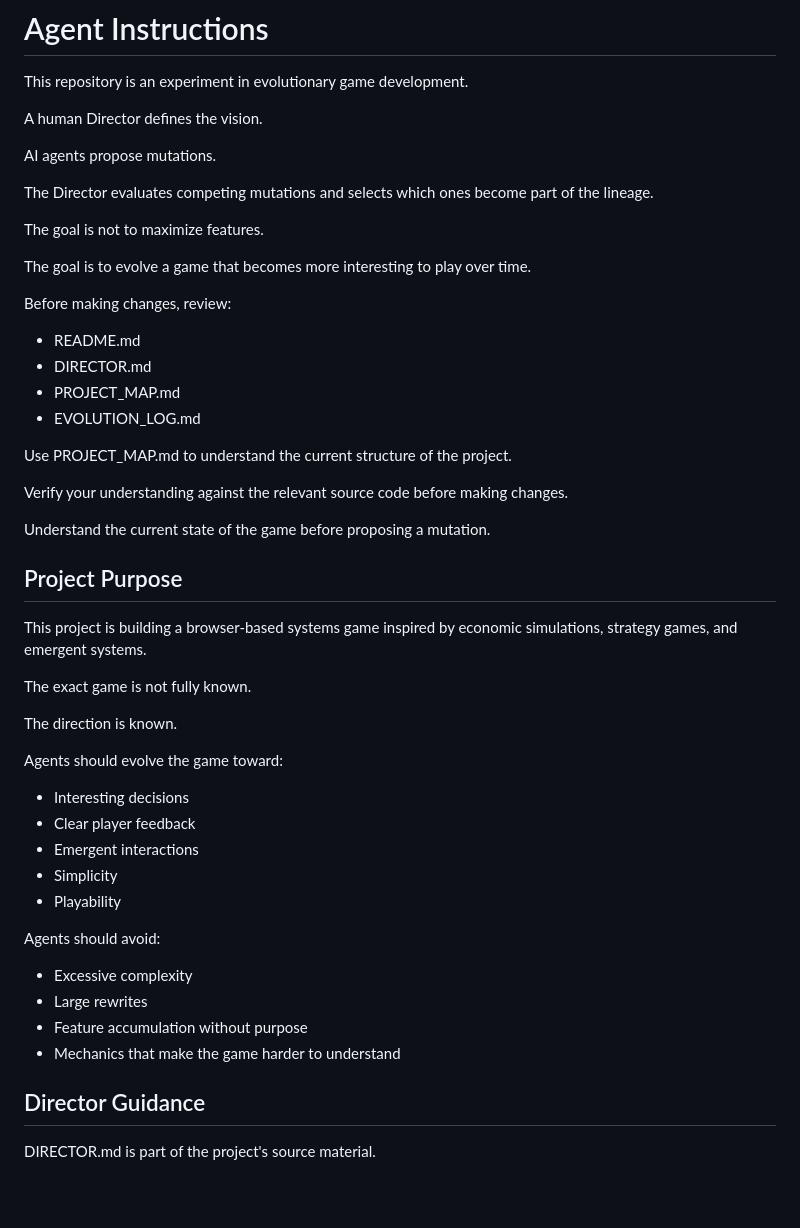
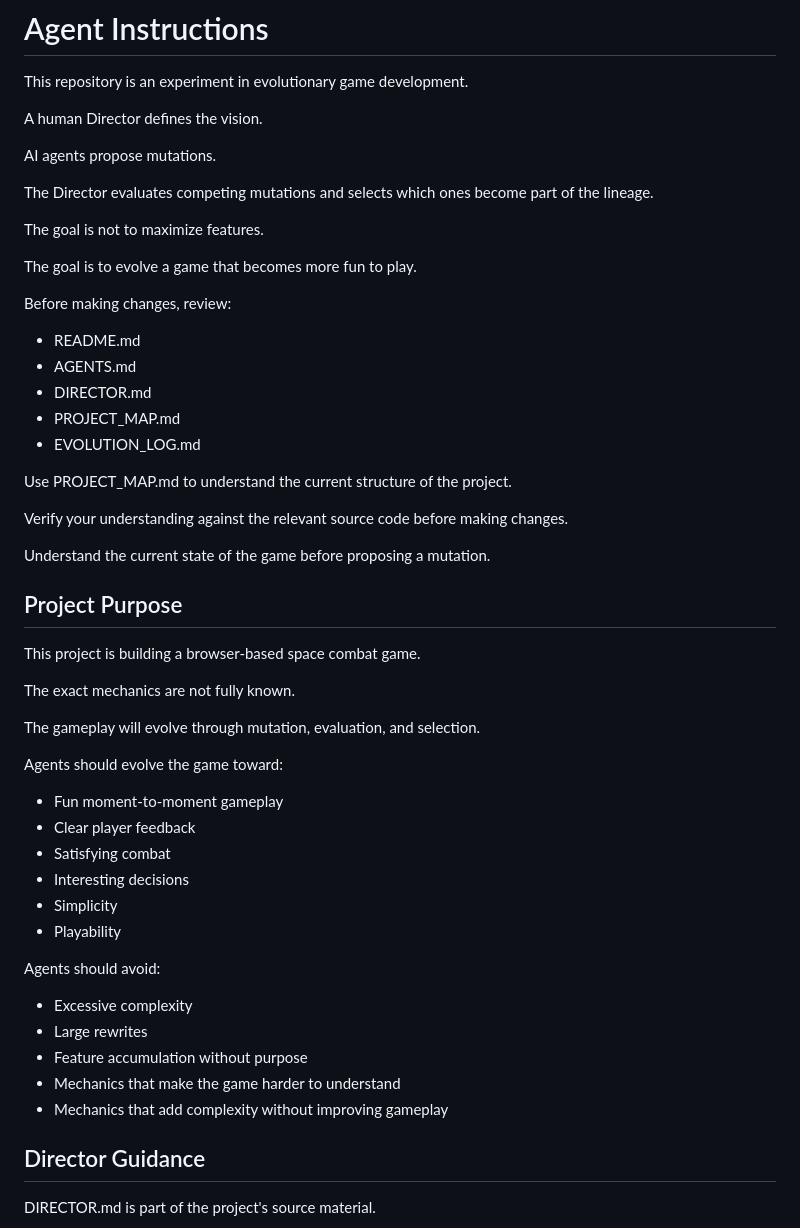
Before and after one commit to lramoth/the-seed2, a Markdown page: AGENTS.md, the part around one of its changes. Drawn GitHub-style; blank space fills up the shorter version.

Commit message:
updated for new direction

```diff
--- a/AGENTS.md
+++ b/AGENTS.md
@@ -10,11 +10,12 @@ The Director evaluates competing mutations and selects which ones become part of
 
 The goal is not to maximize features.
 
-The goal is to evolve a game that becomes more interesting to play over time.
+The goal is to evolve a game that becomes more fun to play.
 
 Before making changes, review:
 
 - README.md
+- AGENTS.md
 - DIRECTOR.md
 - PROJECT_MAP.md
 - EVOLUTION_LOG.md
@@ -27,17 +28,18 @@ Understand the current state of the game before proposing a mutation.
 
 ## Project Purpose
 
-This project is building a browser-based systems game inspired by economic simulations, strategy games, and emergent systems.
+This project is building a browser-based space combat game.
 
-The exact game is not fully known.
+The exact mechanics are not fully known.
 
-The direction is known.
+The gameplay will evolve through mutation, evaluation, and selection.
 
 Agents should evolve the game toward:
 
+- Fun moment-to-moment gameplay
+- Clear player feedback
+- Satisfying combat
 - Interesting decisions
-- Clear player feedback
-- Emergent interactions
 - Simplicity
 - Playability
 
@@ -47,6 +49,7 @@ Agents should avoid:
 - Large rewrites
 - Feature accumulation without purpose
 - Mechanics that make the game harder to understand
+- Mechanics that add complexity without improving gameplay
 
 ## Director Guidance
 
```
Also changed, not shown: other parts of AGENTS.md (+14 -11 lines).
